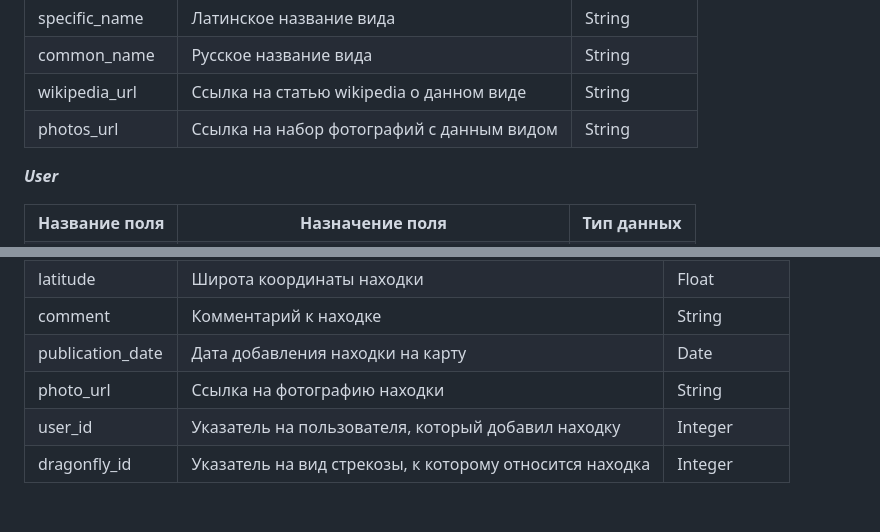
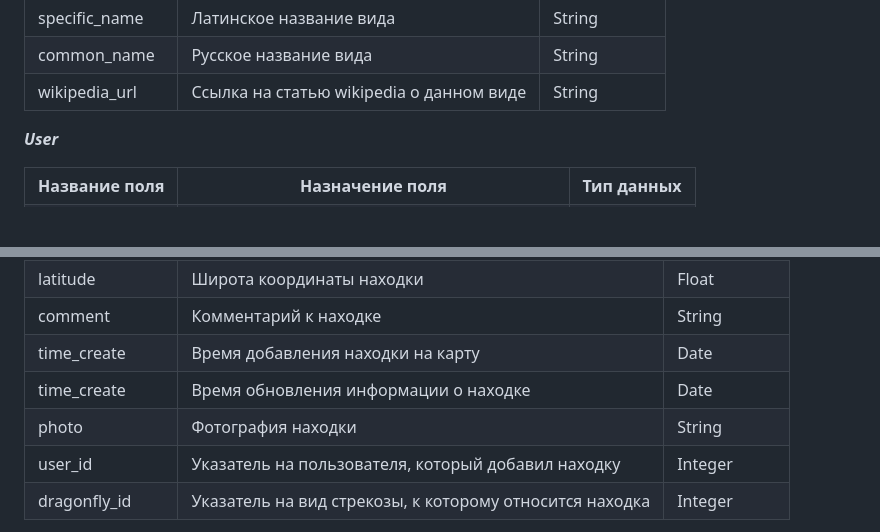
Before and after one commit to sueta1995/CourseWork_TRPS, a Markdown page: README.md, 2 parts joined by grey strips. Rendered like a GitHub page; blank space fills up the shorter version.

Commit message:
изменены поля таблиц

```diff
--- a/README.md
+++ b/README.md
@@ -491,11 +491,6 @@ model.summary()
     <td>Ссылка на статью wikipedia о данном виде</td>
     <td>String</td>
   </tr>
-  <tr>
-    <td>photos_url</td>
-    <td>Ссылка на набор фотографий с данным видом</td>
-    <td>String</td>
-  </tr>
 </table>
 
 ***User***
@@ -557,13 +552,18 @@ model.summary()
     <td>String</td>
   </tr>
   <tr>
-    <td>publication_date</td>
-    <td>Дата добавления находки на карту</td>
+    <td>time_create</td>
+    <td>Время добавления находки на карту</td>
     <td>Date</td>
   </tr>
   <tr>
-    <td>photo_url</td>
-    <td>Ссылка на фотографию находки</td>
+    <td>time_create</td>
+    <td>Время обновления информации о находке</td>
+    <td>Date</td>
+  </tr>
+  <tr>
+    <td>photo</td>
+    <td>Фотография находки</td>
     <td>String</td>
   </tr>
   <tr>
```
